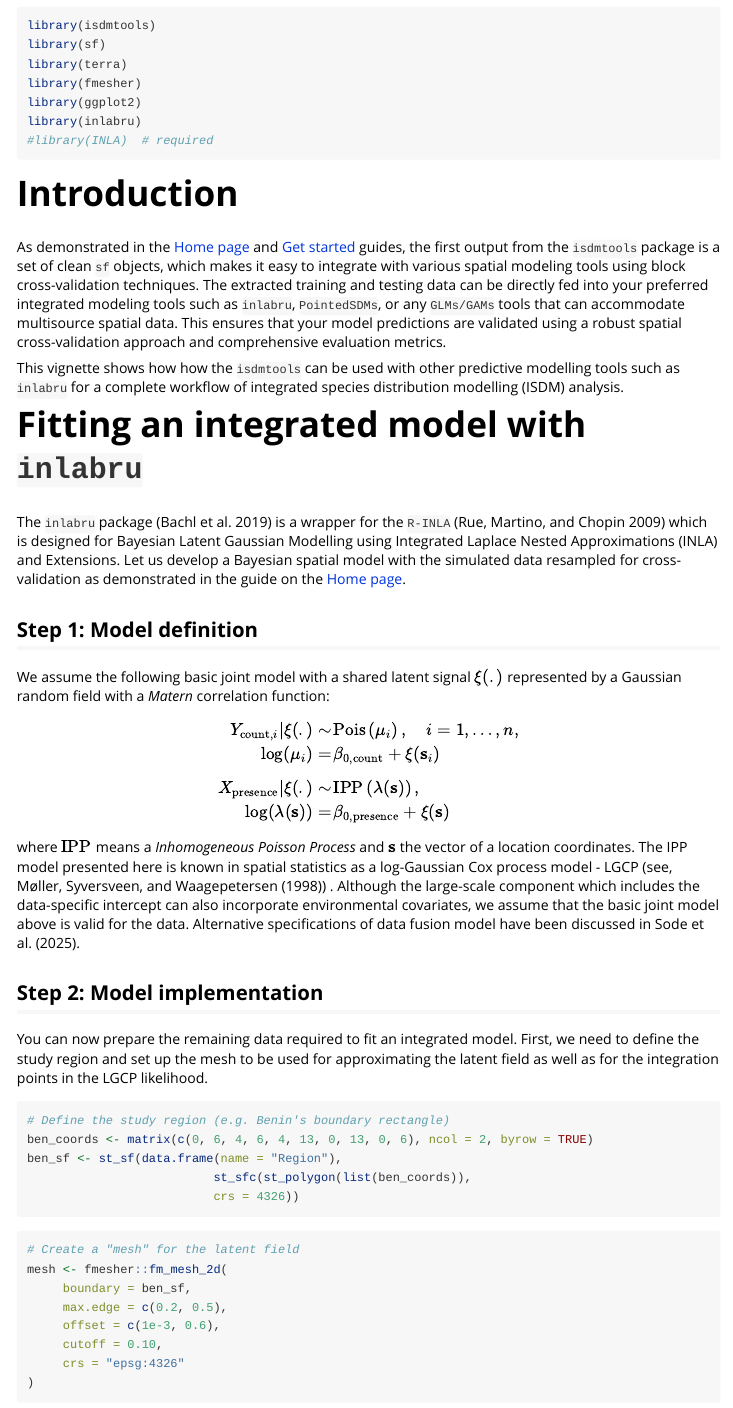
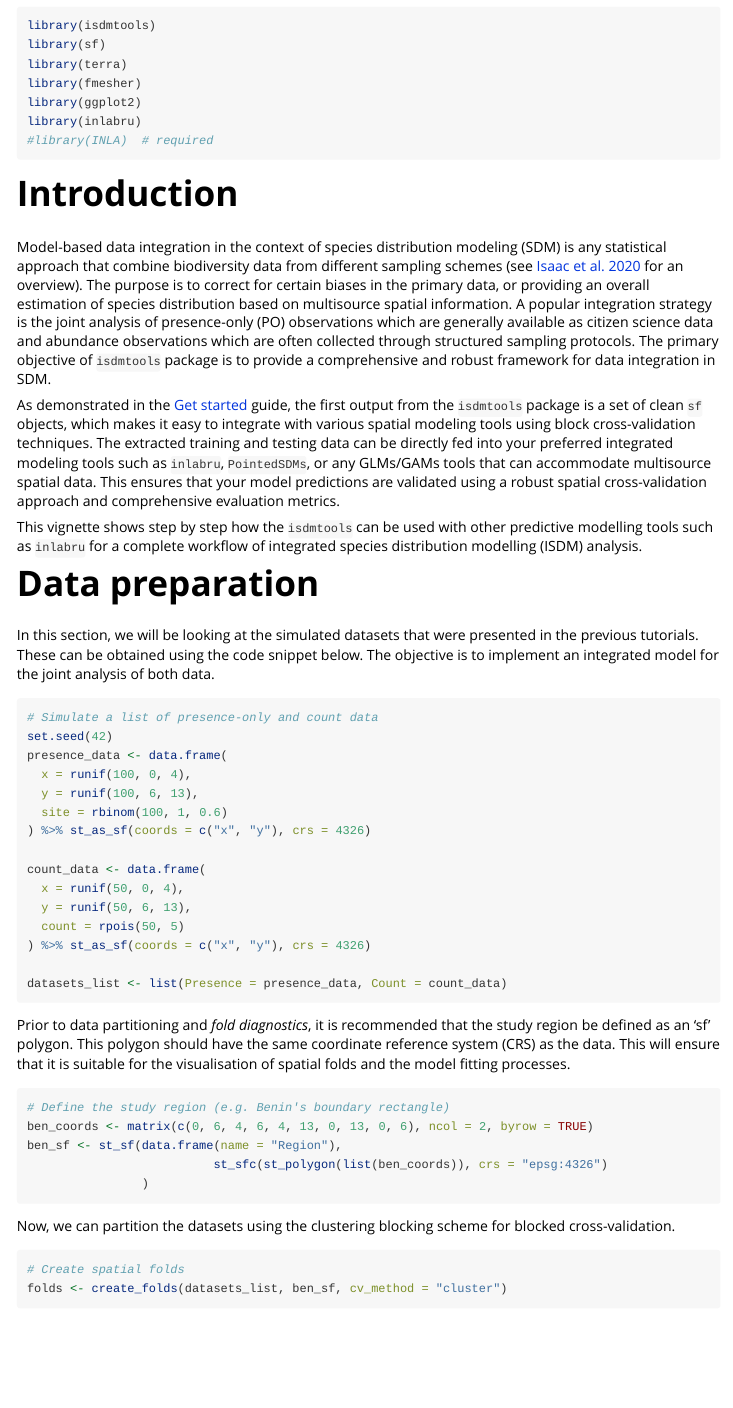
Before and after one commit to sodeidelphonse/isdmtools, an R Markdown document (vignettes/isdm-workflow.Rmd): the page in a window 1100 px wide, from 150 px down. Rendered offline with R 4.5, knitr and Pandoc, with nearby package versions; some code elsewhere in the file could not run offline; common packages that the code uses without loading them are loaded.

Commit message:
Update the vignette content

````diff
--- a/vignettes/isdm-workflow.Rmd
+++ b/vignettes/isdm-workflow.Rmd
@@ -31,6 +31,43 @@
 ```
 
 # Introduction
-As demonstrated in the [Home page](../index.html) and [Get started](isdmtools.html) guides, the first output from the `isdmtools` package is a set of clean `sf` objects, which makes it easy to integrate with various spatial modeling tools using block cross-validation techniques. The extracted training and testing data can be directly fed into your preferred integrated modeling tools such as `inlabru`, `PointedSDMs`, or any `GLMs/GAMs` tools that can accommodate multisource spatial data. This ensures that your model predictions are validated using a robust spatial cross-validation approach and comprehensive evaluation metrics.
 
-This vignette shows how how the `isdmtools` can be used with other predictive modelling tools such as `inlabru` for a complete workflow of integrated species distribution modelling (ISDM) analysis.
+Model-based data integration in the context of species distribution modeling (SDM) is any statistical approach that combine biodiversity data from different sampling schemes (see [Isaac et al. 2020](10.1016/j.tree.2019.08.006) for an overview). The purpose is to correct for certain biases in the primary data, or providing an overall estimation of species distribution based on multisource spatial information. A popular integration strategy is the joint analysis of presence-only (PO) observations which are generally available as citizen science data and abundance observations which are often collected through structured sampling protocols. The primary objective of `isdmtools` package is to provide a comprehensive and robust framework for data integration in SDM.
+
+As demonstrated in the [Get started](isdmtools.html) guide, the first output from the `isdmtools` package is a set of clean `sf` objects, which makes it easy to integrate with various spatial modeling tools using block cross-validation techniques. The extracted training and testing data can be directly fed into your preferred integrated modeling tools such as `inlabru`, `PointedSDMs`, or any GLMs/GAMs tools that can accommodate multisource spatial data. This ensures that your model predictions are validated using a robust spatial cross-validation approach and comprehensive evaluation metrics.
+
+This vignette shows step by step how the `isdmtools` can be used with other predictive modelling tools such as `inlabru` for a complete workflow of integrated species distribution modelling (ISDM) analysis.
+
+# Data preparation
+
+In this section, we will be looking at the simulated datasets that were presented in the previous tutorials. These can be obtained using the code snippet below. The objective is to implement an integrated model for the joint analysis of both data.
+
+```{r }
+# Simulate a list of presence-only and count data
+set.seed(42)
+presence_data <- data.frame(
+  x = runif(100, 0, 4),
+  y = runif(100, 6, 13),
+  site = rbinom(100, 1, 0.6)
+) %>% st_as_sf(coords = c("x", "y"), crs = 4326)
+
+count_data <- data.frame(
+  x = runif(50, 0, 4),
+  y = runif(50, 6, 13),
+  count = rpois(50, 5)
+) %>% st_as_sf(coords = c("x", "y"), crs = 4326)
+
+datasets_list <- list(Presence = presence_data, Count = count_data)
+```
+
+Prior to data partitioning and *fold diagnostics*, it is recommended that the study region be defined as an 'sf' polygon. This polygon should have the same coordinate reference system (CRS) as the data. This will ensure that it is suitable for the visualisation of spatial folds and the model fitting processes.
+
+```{r }
+# Define the study region (e.g. Benin's boundary rectangle)
+ben_coords <- matrix(c(0, 6, 4, 6, 4, 13, 0, 13, 0, 6), ncol = 2, byrow = TRUE)
+ben_sf <- st_sf(data.frame(name = "Region"),
+                          st_sfc(st_polygon(list(ben_coords)), crs = "epsg:4326")
+                )
+```
+
+Now, we can partition the datasets using the clustering blocking scheme for blocked cross-validation.
@@ -36,0 +76,2 @@
+# Create spatial folds
+folds <- create_folds(datasets_list, ben_sf, cv_method = "cluster")
@@ -37,7 +83,7 @@
 
 # Fitting an integrated model with `inlabru`
 
-The `inlabru` package [@bachl_inlabru_2019] is a wrapper for the `R-INLA` [@rue_approximate_2009]  which is designed for Bayesian Latent Gaussian Modelling using Integrated Laplace Nested Approximations (INLA) and Extensions. Let us develop a Bayesian spatial model with the simulated data resampled for cross-validation as demonstrated in the guide on the [Home page](../index.html).
+The `inlabru` package [@bachl_inlabru_2019] is a wrapper for `R-INLA` [@rue_approximate_2009] which is designed for Bayesian Latent Gaussian Modelling using Integrated Laplace Nested Approximations (INLA) and Extensions. Let us develop a Bayesian spatial model with the resampled data above for cross-validation.
 
 ## Step 1: Model definition
 
@@ -55,18 +101,9 @@
 
 ## Step 2: Model implementation
 
-You can now prepare the remaining data required to fit an integrated model. First, we need to define the study region and set up the mesh to be used for approximating the latent field as well as for the integration points in the LGCP likelihood.
+One can now prepare the remaining data required to fit an integrated model. First, we set up the mesh to be used for approximating the latent field as well as for the integration points in the LGCP likelihood.
 
-```{r }
-# Define the study region (e.g. Benin's boundary rectangle)
-ben_coords <- matrix(c(0, 6, 4, 6, 4, 13, 0, 13, 0, 6), ncol = 2, byrow = TRUE)
-ben_sf <- st_sf(data.frame(name = "Region"),
-                          st_sfc(st_polygon(list(ben_coords)),
-                          crs = 4326))
-```
-
-
-```{r mesh-code, fig.width = 3, fig.height = 4, out.width = "80%", eval = exists("ben_sf")}
+```{r mesh-code, fig.width = 4, fig.height = 4, out.width = "90%", eval = exists("ben_sf")}
 # Create a "mesh" for the latent field
 mesh <- fmesher::fm_mesh_2d(
      boundary = ben_sf,
````
Also changed, not shown: vignettes/isdm-workflow.Rmd (22 more changed lines).
